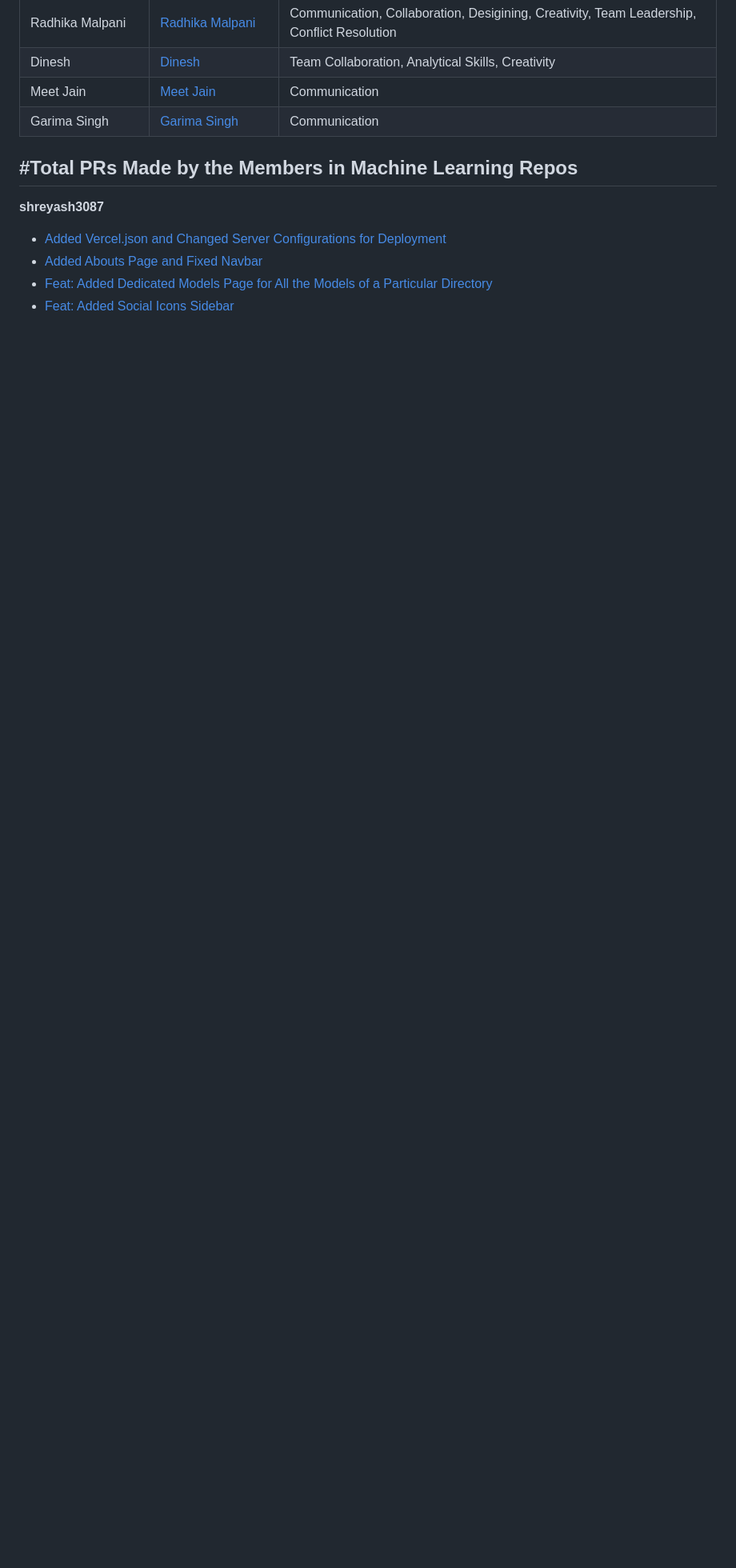
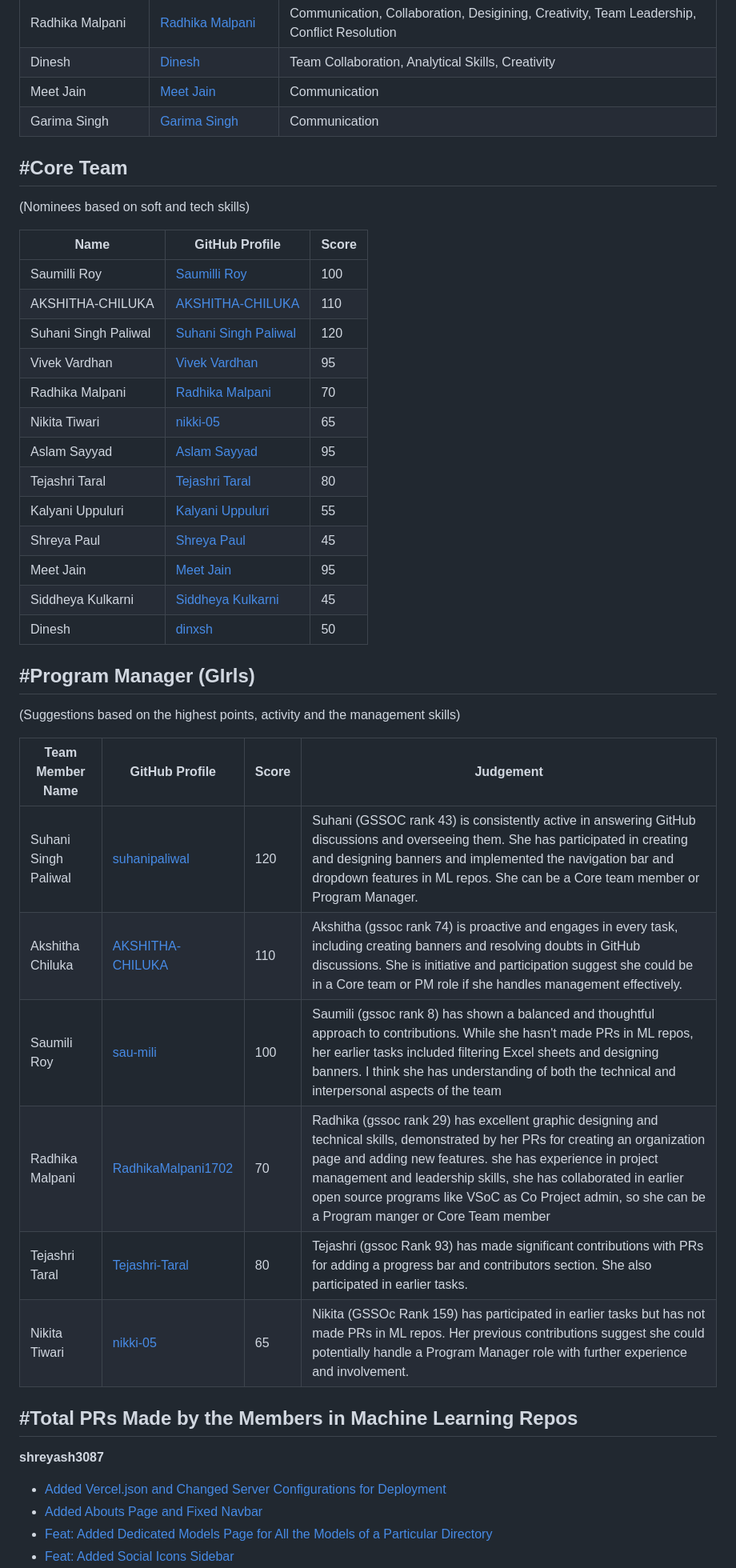
Before and after one commit to sanjay-kv/JS-Essentials, a Markdown page: GSSoC Tracker.md, the part around the change printed below. Shown: that part at 80% size. GitHub-like rendering; blank space fills up the shorter version.

```diff
--- a/GSSoC Tracker.md
+++ b/GSSoC Tracker.md
@@ -73,6 +73,42 @@
 | Garima Singh      | [Garima Singh](https://github.com/garima-singh) | Communication |
 
 
+## #Core Team
+(Nominees based on soft and tech skills)
+
+| Name                 | GitHub Profile                                               |  Score   |
+|----------------------|--------------------------------------------------------------|------------|
+| Saumilli Roy         | [Saumilli Roy](https://github.com/saumilroy)                 |     100       |
+| AKSHITHA-CHILUKA     | [AKSHITHA-CHILUKA](https://github.com/AKSHITHA-CHILUKA)       |    110      |
+| Suhani Singh Paliwal  | [Suhani Singh Paliwal](https://github.com/suhanipaliwal)       |    120        |
+| Vivek Vardhan        | [Vivek Vardhan](https://github.com/VivekVardhan)             |    95        |
+| Radhika Malpani      | [Radhika Malpani](https://github.com/RadhikaMalpani1702)      |    70        |
+| Nikita Tiwari                  | [nikki-05](https://github.com/nikki-05)              | 65        |
+| Aslam Sayyad         | [Aslam Sayyad](https://github.com/aslams2020)                |     95       |
+| Tejashri Taral       | [Tejashri Taral](https://github.com/tejashritaral)           |     80       |
+| Kalyani Uppuluri     | [Kalyani Uppuluri](https://github.com/kalyaniuppuluri)       |     55 |
+| Shreya Paul          | [Shreya Paul](https://github.com/shreya-paul-17)             |     45       |
+| Meet Jain            | [Meet Jain](https://github.com/meetjain)                         |    95       |
+| Siddheya Kulkarni    | [Siddheya Kulkarni](https://github.com/siddheyakulkarni)     |      45      |
+| Dinesh               | [dinxsh](https://github.com/dinxsh)                          |     50       |
+
+
+## #Program Manager (GIrls)
+(Suggestions based on the highest points, activity and the management skills)
+
+| **Team Member Name**           | **GitHub Profile**                                       | **Score** | **Judgement**                                                                                                                                                                                                                                   |
+|--------------------------------|----------------------------------------------------------|-----------|--------------------------------------------------------------------------------------------------------------------------------------------------------------------------------------------------------------------------------------------------|
+| Suhani Singh Paliwal           | [suhanipaliwal](https://github.com/suhanipaliwal)        | 120       | Suhani (GSSOC rank 43) is consistently active in answering GitHub discussions and overseeing them. She has participated in creating and designing banners and implemented the navigation bar and dropdown features in ML repos. She can be a Core team member or Program Manager. |
+| Akshitha Chiluka               | [AKSHITHA-CHILUKA](https://github.com/AKSHITHA-CHILUKA)  | 110       | Akshitha (gssoc rank 74) is proactive and engages in every task, including creating banners and resolving doubts in GitHub discussions. She is initiative and participation suggest she could be in a Core team or PM role if she handles management effectively. |
+| Saumili Roy                    | [sau-mili](https://github.com/sau-mili)                  | 100       | Saumili (gssoc rank 8) has shown a balanced and thoughtful approach to contributions. While she hasn't made PRs in ML repos, her earlier tasks included filtering Excel sheets and designing banners. I think she has understanding of both the technical and interpersonal aspects of the team |
+| Radhika Malpani                | [RadhikaMalpani1702](https://github.com/RadhikaMalpani1702) | 70        | Radhika (gssoc rank 29) has excellent graphic designing and technical skills, demonstrated by her PRs for creating an organization page and adding new features. she has experience in project management and leadership skills, she has collaborated in earlier open source programs like VSoC as Co Project admin, so she can be a Program manger or Core Team member |
+| Tejashri Taral                 | [Tejashri-Taral](https://github.com/Tejashri-Taral)      | 80        | Tejashri (gssoc Rank 93) has made significant contributions with PRs for adding a progress bar and contributors section. She also participated in earlier tasks. |
+| Nikita Tiwari                  | [nikki-05](https://github.com/nikki-05)                  | 65        | Nikita (GSSOc Rank 159) has participated in earlier tasks but has not made PRs in ML repos. Her previous contributions suggest she could potentially handle a Program Manager role with further experience and involvement. |
+
+
+
+
+
 ## #Total PRs Made by the Members in Machine Learning Repos
 
 **shreyash3087**
```
Also changed, not shown: other parts of GSSoC Tracker.md (+11 -11 lines).
